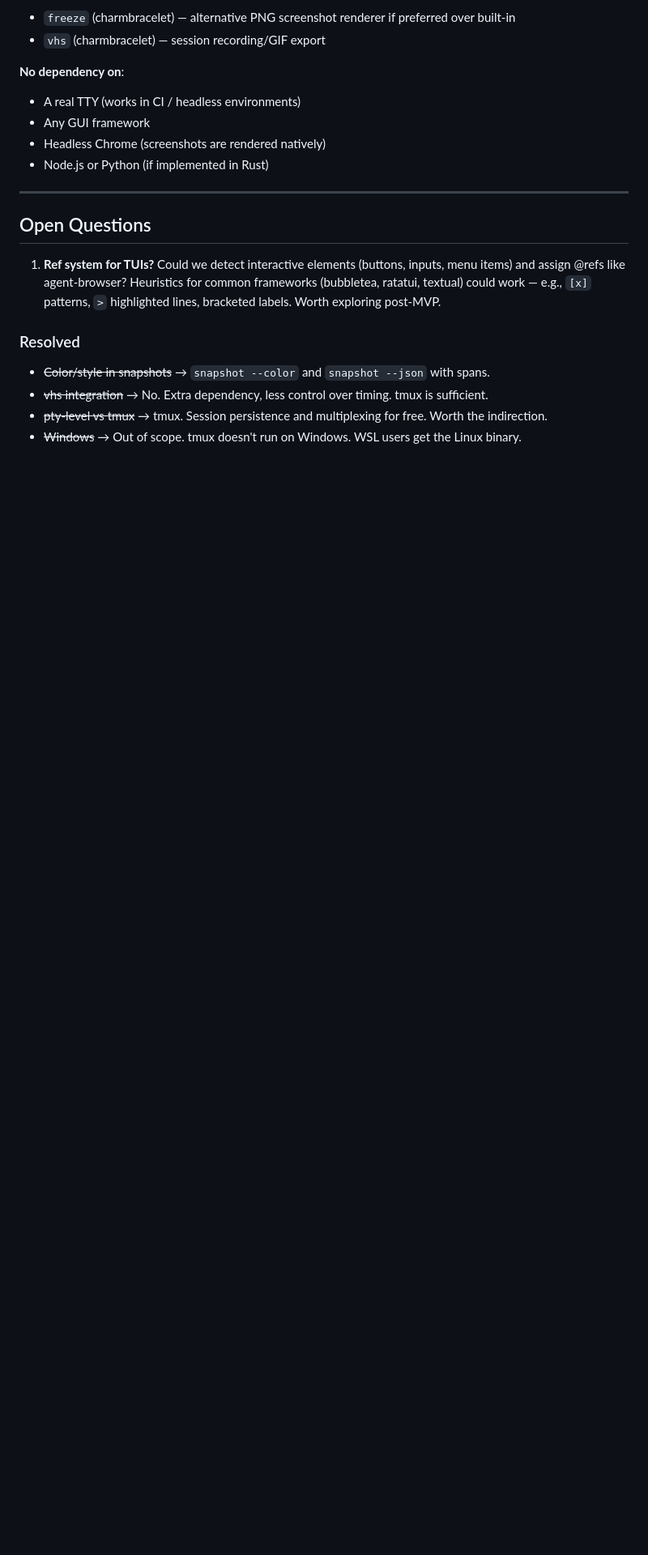
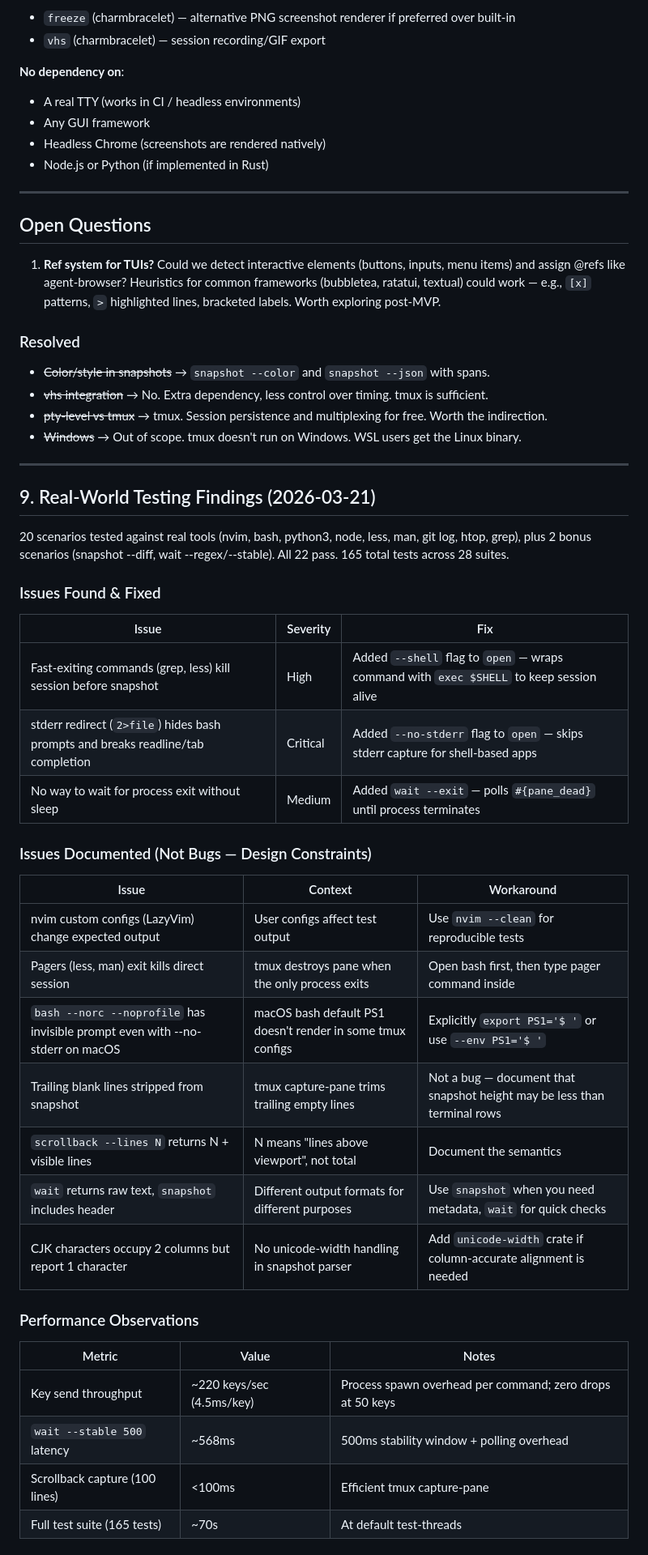
Before and after one commit to ohwang/agent-terminal, a Markdown page: agent-terminal-skill-plan.md, the part around one of its changes. Shown at 81% size. Drawn GitHub-style; blank space fills up the shorter version.

Commit message:
docs: add real-world testing findings to plan
Document results from 22 scenarios tested against nvim, bash,
python3, node, less, man, git log, htop, grep. Includes issues
found & fixed (--shell, --no-stderr, wait --exit), design
constraints documented, performance benchmarks, and patterns
for testing real-world TUI apps.

```diff
--- a/agent-terminal-skill-plan.md
+++ b/agent-terminal-skill-plan.md
@@ -1340,3 +1340,39 @@ Every subcommand in the status table above should have at least one integration
 - ~~vhs integration~~ → No. Extra dependency, less control over timing. tmux is sufficient.
 - ~~pty-level vs tmux~~ → tmux. Session persistence and multiplexing for free. Worth the indirection.
 - ~~Windows~~ → Out of scope. tmux doesn't run on Windows. WSL users get the Linux binary.
+
+---
+
+## 9. Real-World Testing Findings (2026-03-21)
+
+20 scenarios tested against real tools (nvim, bash, python3, node, less, man, git log, htop, grep), plus 2 bonus scenarios (snapshot --diff, wait --regex/--stable). All 22 pass. 165 total tests across 28 suites.
+
+### Issues Found & Fixed
+
+| Issue | Severity | Fix |
+|---|---|---|
+| Fast-exiting commands (grep, less) kill session before snapshot | High | Added `--shell` flag to `open` — wraps command with `exec $SHELL` to keep session alive |
+| stderr redirect (`2>file`) hides bash prompts and breaks readline/tab completion | Critical | Added `--no-stderr` flag to `open` — skips stderr capture for shell-based apps |
+| No way to wait for process exit without sleep | Medium | Added `wait --exit` — polls `#{pane_dead}` until process terminates |
+
+### Issues Documented (Not Bugs — Design Constraints)
+
+| Issue | Context | Workaround |
+|---|---|---|
+| nvim custom configs (LazyVim) change expected output | User configs affect test output | Use `nvim --clean` for reproducible tests |
+| Pagers (less, man) exit kills direct session | tmux destroys pane when the only process exits | Open bash first, then type pager command inside |
+| `bash --norc --noprofile` has invisible prompt even with --no-stderr on macOS | macOS bash default PS1 doesn't render in some tmux configs | Explicitly `export PS1='$ '` or use `--env PS1='$ '` |
+| Trailing blank lines stripped from snapshot | tmux capture-pane trims trailing empty lines | Not a bug — document that snapshot height may be less than terminal rows |
+| `scrollback --lines N` returns N + visible lines | N means "lines above viewport", not total | Document the semantics |
+| `wait` returns raw text, `snapshot` includes header | Different output formats for different purposes | Use `snapshot` when you need metadata, `wait` for quick checks |
+| CJK characters occupy 2 columns but report 1 character | No unicode-width handling in snapshot parser | Add `unicode-width` crate if column-accurate alignment is needed |
+
+### Performance Observations
+
+| Metric | Value | Notes |
+|---|---|---|
+| Key send throughput | ~220 keys/sec (4.5ms/key) | Process spawn overhead per command; zero drops at 50 keys |
+| `wait --stable 500` latency | ~568ms | 500ms stability window + polling overhead |
+| Scrollback capture (100 lines) | <100ms | Efficient tmux capture-pane |
+| Full test suite (165 tests) | ~70s | At default test-threads |
+
```
Also changed, not shown: other parts of agent-terminal-skill-plan.md (+18 -0 lines).
